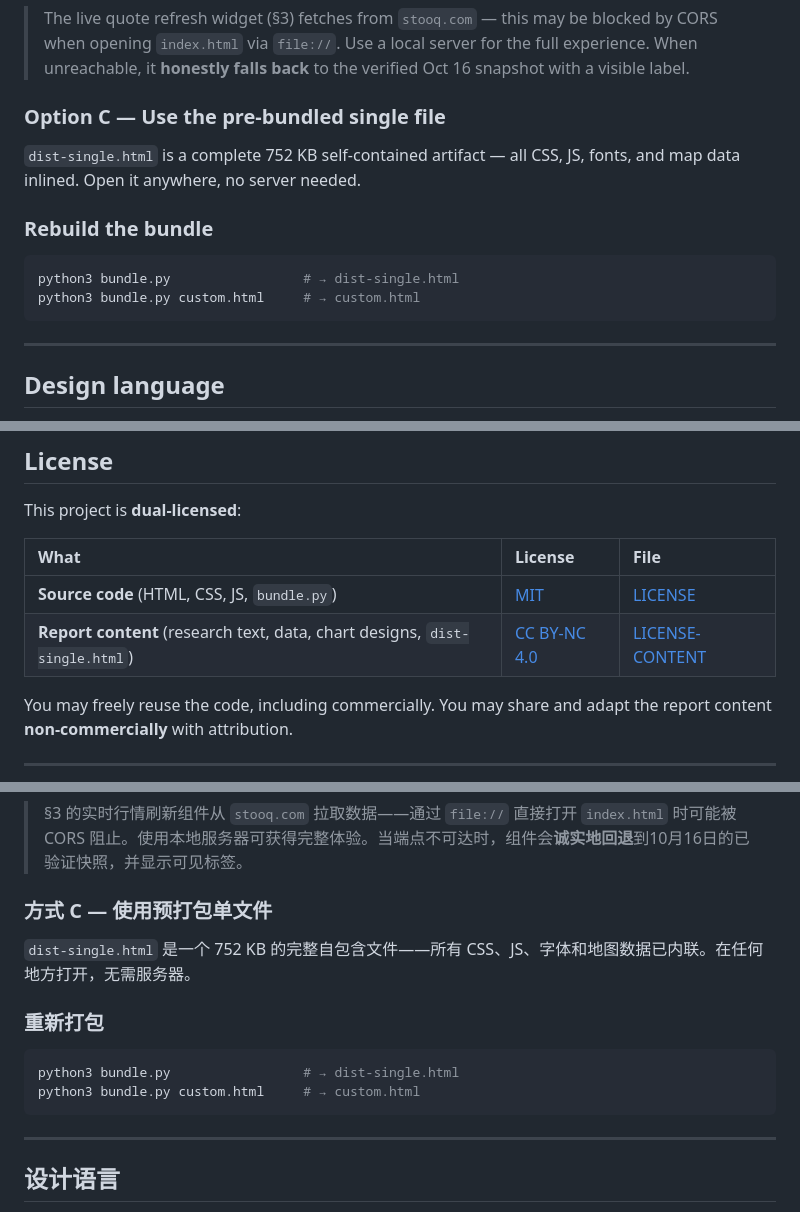
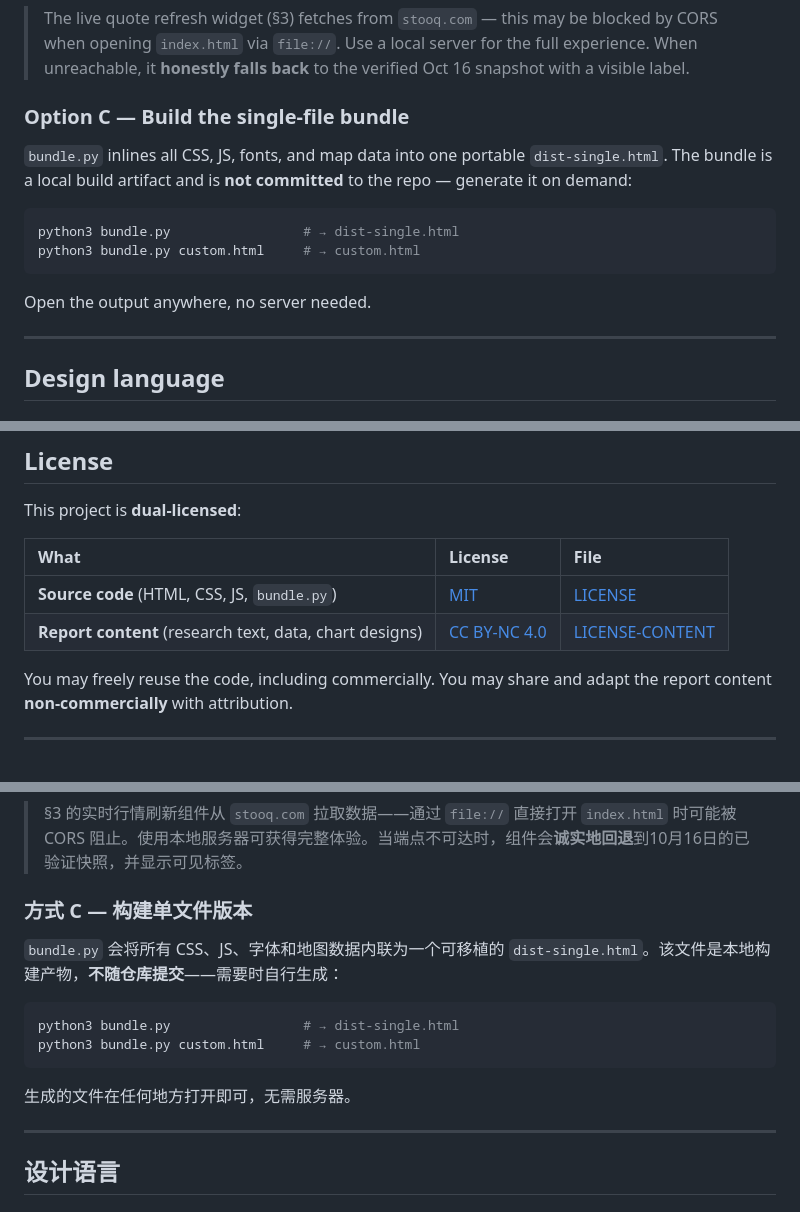
Before and after one commit to SummerPapaya/supply-chain-research-kimiagent, a Markdown page: README.md, 3 parts joined by grey strips. GitHub-like rendering.

````diff
--- a/README.md
+++ b/README.md
@@ -142,16 +141,16 @@ python3 -m http.server 8000
 
 > The live quote refresh widget (§3) fetches from `stooq.com` — this may be blocked by CORS when opening `index.html` via `file://`. Use a local server for the full experience. When unreachable, it **honestly falls back** to the verified Oct 16 snapshot with a visible label.
 
-### Option C — Use the pre-bundled single file
+### Option C — Build the single-file bundle
 
-`dist-single.html` is a complete 752 KB self-contained artifact — all CSS, JS, fonts, and map data inlined. Open it anywhere, no server needed.
-
-### Rebuild the bundle
+`bundle.py` inlines all CSS, JS, fonts, and map data into one portable `dist-single.html`. The bundle is a local build artifact and is **not committed** to the repo — generate it on demand:
 
 ```bash
 python3 bundle.py                 # → dist-single.html
 python3 bundle.py custom.html     # → custom.html
 ```
+
+Open the output anywhere, no server needed.
 
 ---
 
@@ -227,7 +226,7 @@ This project is **dual-licensed**:
 | What | License | File |
 |:-----|:--------|:-----|
 | **Source code** (HTML, CSS, JS, `bundle.py`) | [MIT](https://opensource.org/licenses/MIT) | [LICENSE](LICENSE) |
-| **Report content** (research text, data, chart designs, `dist-single.html`) | [CC BY-NC 4.0](https://creativecommons.org/licenses/by-nc/4.0/) | [LICENSE-CONTENT](LICENSE-CONTENT) |
+| **Report content** (research text, data, chart designs) | [CC BY-NC 4.0](https://creativecommons.org/licenses/by-nc/4.0/) | [LICENSE-CONTENT](LICENSE-CONTENT) |
 
 You may freely reuse the code, including commercially. You may share and adapt the report content **non-commercially** with attribution.
 
@@ -349,16 +347,16 @@ python3 -m http.server 8000
 
 > §3 的实时行情刷新组件从 `stooq.com` 拉取数据——通过 `file://` 直接打开 `index.html` 时可能被 CORS 阻止。使用本地服务器可获得完整体验。当端点不可达时，组件会**诚实地回退**到10月16日的已验证快照，并显示可见标签。
 
-### 方式 C — 使用预打包单文件
+### 方式 C — 构建单文件版本
 
-`dist-single.html` 是一个 752 KB 的完整自包含文件——所有 CSS、JS、字体和地图数据已内联。在任何地方打开，无需服务器。
-
-### 重新打包
+`bundle.py` 会将所有 CSS、JS、字体和地图数据内联为一个可移植的 `dist-single.html`。该文件是本地构建产物，**不随仓库提交**——需要时自行生成：
 
 ```bash
 python3 bundle.py                 # → dist-single.html
 python3 bundle.py custom.html     # → custom.html
 ```
+
+生成的文件在任何地方打开即可，无需服务器。
 
 ---
 
````
Also changed, not shown: other parts of README.md (+1 -3 lines), README.zh-CN.md (+1 -4 lines).
